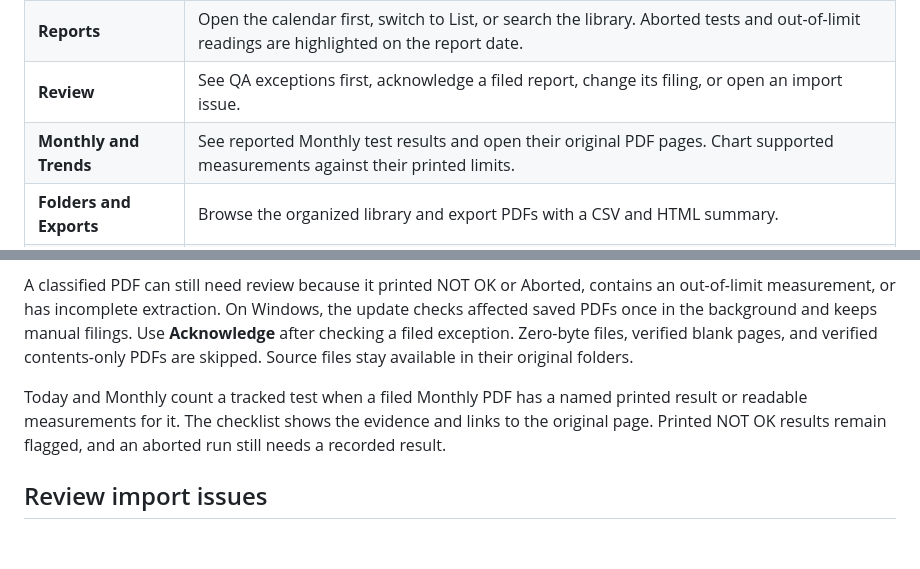
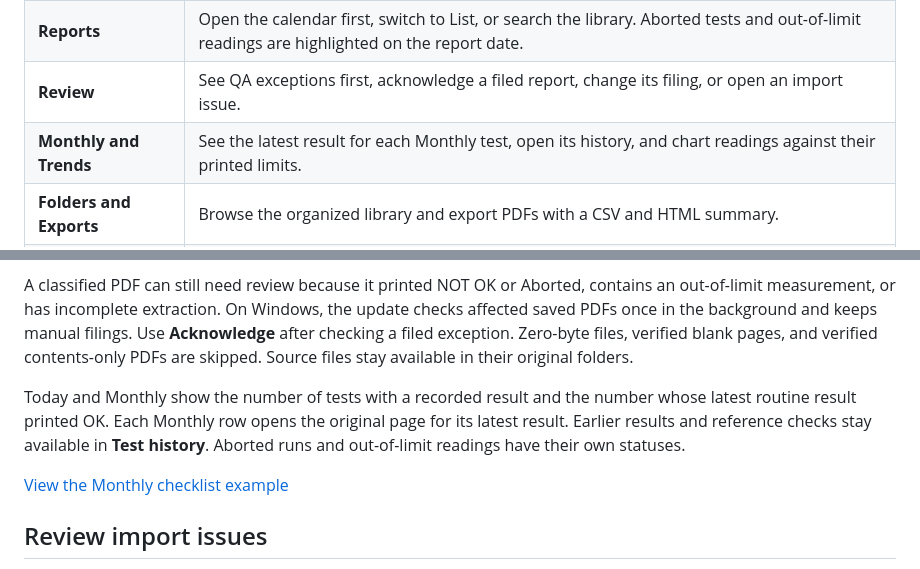
Before and after one commit to rtariq2015/CT-QA-Manager, a Markdown page: README.md, 2 parts joined by grey strips. GitHub-like rendering; blank space fills up the shorter version.

Commit message:
Show latest monthly QA result above test history

```diff
--- a/README.md
+++ b/README.md
@@ -33,7 +33,7 @@ Click **Save** in Windows Settings to write **Settings.json** beside the executa
 | **Today** | See one row per scanner with Daily receipt, the printed result, and Monthly progress. Open the report or Review queue directly. |
 | **Reports** | Open the calendar first, switch to List, or search the library. Aborted tests and out-of-limit readings are highlighted on the report date. |
 | **Review** | See QA exceptions first, acknowledge a filed report, change its filing, or open an import issue. |
-| **Monthly and Trends** | See reported Monthly test results and open their original PDF pages. Chart supported measurements against their printed limits. |
+| **Monthly and Trends** | See the latest result for each Monthly test, open its history, and chart readings against their printed limits. |
 | **Folders and Exports** | Browse the organized library and export PDFs with a CSV and HTML summary. |
 | **Settings** | Test scanner folder connections, see the last successful check, set the QA schedule, and back up settings and filing decisions. |
 
@@ -59,7 +59,9 @@ Classification uses the printed procedure. An explicit Daily or Monthly title ca
 
 A classified PDF can still need review because it printed NOT OK or Aborted, contains an out-of-limit measurement, or has incomplete extraction. On Windows, the update checks affected saved PDFs once in the background and keeps manual filings. Use **Acknowledge** after checking a filed exception. Zero-byte files, verified blank pages, and verified contents-only PDFs are skipped. Source files stay available in their original folders.
 
-Today and Monthly count a tracked test when a filed Monthly PDF has a named printed result or readable measurements for it. The checklist shows the evidence and links to the original page. Printed NOT OK results remain flagged, and an aborted run still needs a recorded result.
+Today and Monthly show the number of tests with a recorded result and the number whose latest routine result printed OK. Each Monthly row opens the original page for its latest result. Earlier results and reference checks stay available in **Test history**. Aborted runs and out-of-limit readings have their own statuses.
+
+[View the Monthly checklist example](docs/images/monthly-results.png)
 
 ## Review import issues
 
```
Also changed, not shown: docs/images/monthly-results.png (added), 5 other files.
